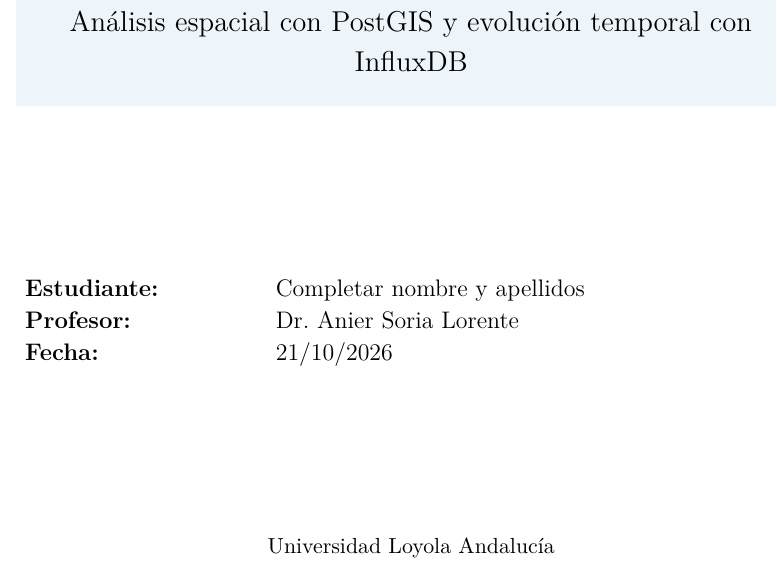
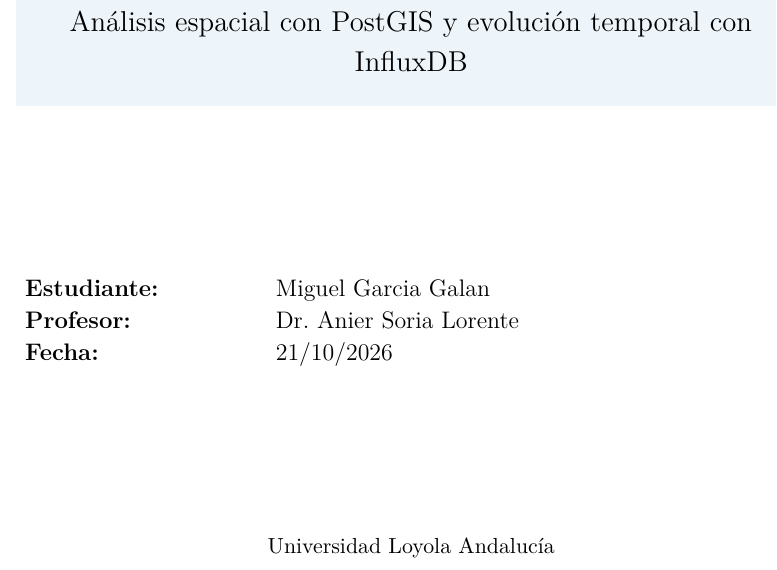
Before and after one commit to miguelitillo14/madrid-avisa-tpi1, a LaTeX document (main.tex): part of page 1 of 7, cut so that both start at the same text. Compiled offline with pdfLaTeX.

Commit message:
Set student name in TPI report

```diff
--- a/main.tex
+++ b/main.tex
@@ -10,11 +10,11 @@
 \definecolor{LoyolaBlue}{HTML}{082B66}\definecolor{LoyolaCyan}{HTML}{5CC8DF}\definecolor{SoftBlue}{HTML}{EEF5FA}\definecolor{SoftGray}{HTML}{F5F6F7}\definecolor{TextGray}{HTML}{374151}
 \lstdefinestyle{codigo}{basicstyle=\ttfamily\small,backgroundcolor=\color{SoftGray},frame=single,rulecolor=\color{LoyolaBlue!35},numbers=left,numberstyle=\tiny,numbersep=8pt,breaklines=true,showstringspaces=false,tabsize=2,keywordstyle=\color{LoyolaBlue}\bfseries,commentstyle=\color{green!45!black},stringstyle=\color{orange!60!black}}
 \lstset{style=codigo}
-\hypersetup{colorlinks=true,linkcolor=LoyolaBlue,urlcolor=LoyolaBlue,citecolor=LoyolaBlue,pdftitle={TPI 1: análisis de avisos ciudadanos de Madrid},pdfauthor={Completar nombre y apellidos}}
+\hypersetup{colorlinks=true,linkcolor=LoyolaBlue,urlcolor=LoyolaBlue,citecolor=LoyolaBlue,pdftitle={TPI 1: análisis de avisos ciudadanos de Madrid},pdfauthor={Miguel Garcia Galan}}
 \pagestyle{fancy}\fancyhf{}\fancyhead[L]{\small\textcolor{LoyolaBlue}{Ampliación de Bases de Datos}}\fancyhead[R]{\small\textcolor{TextGray}{Curso 2026/2027}}\fancyfoot[L]{\small Universidad Loyola Andalucía}\fancyfoot[R]{\small Página \thepage\ de \pageref{LastPage}}\renewcommand{\headrulewidth}{0.6pt}\renewcommand{\headrule}{\hbox to\headwidth{\color{LoyolaCyan}\leaders\hrule height \headrulewidth\hfill}}
 \titleformat{\section}{\Large\bfseries\color{LoyolaBlue}}{\thesection.}{0.6em}{}\titleformat{\subsection}{\large\bfseries\color{LoyolaBlue}}{\thesubsection.}{0.6em}{}
 \newtcolorbox{indicacion}{colback=SoftBlue,colframe=LoyolaCyan,boxrule=0.8pt,arc=2mm,left=3mm,right=3mm,top=2mm,bottom=2mm}
-\newcommand{\Estudiante}{Completar nombre y apellidos}
+\newcommand{\Estudiante}{Miguel Garcia Galan}
 \newcommand{\FechaEntrega}{21/10/2026}
 \begin{document}
 \begin{titlepage}\thispagestyle{empty}\begin{center}
```
